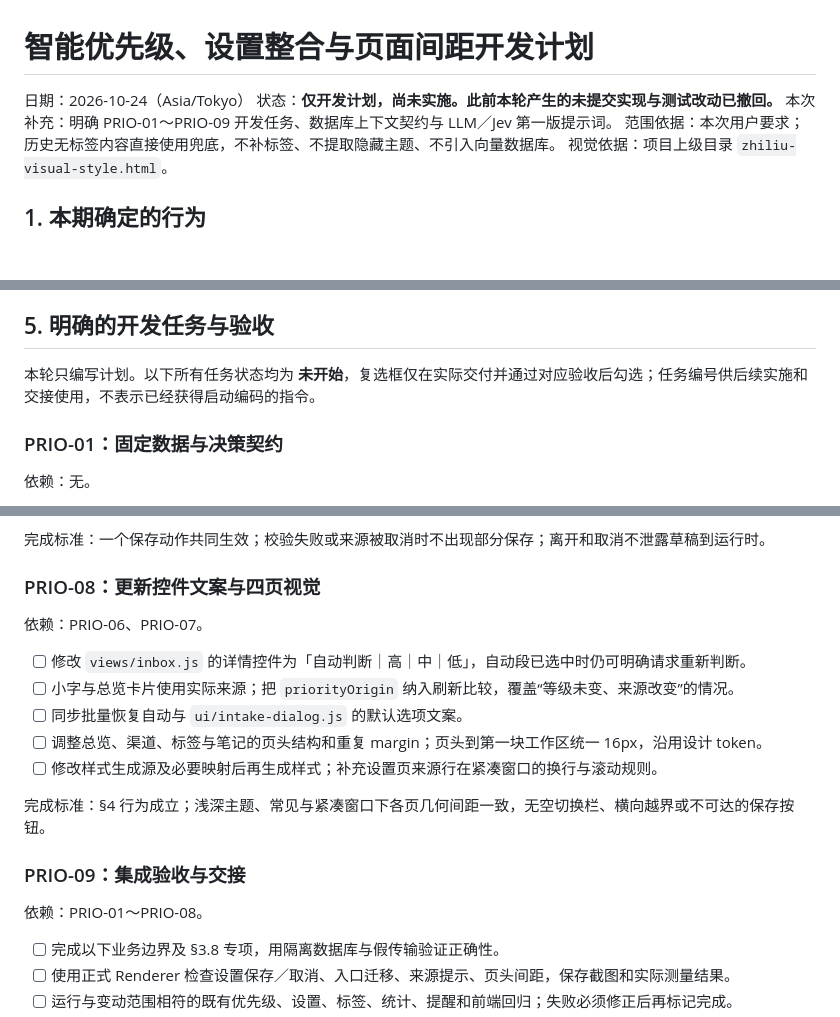
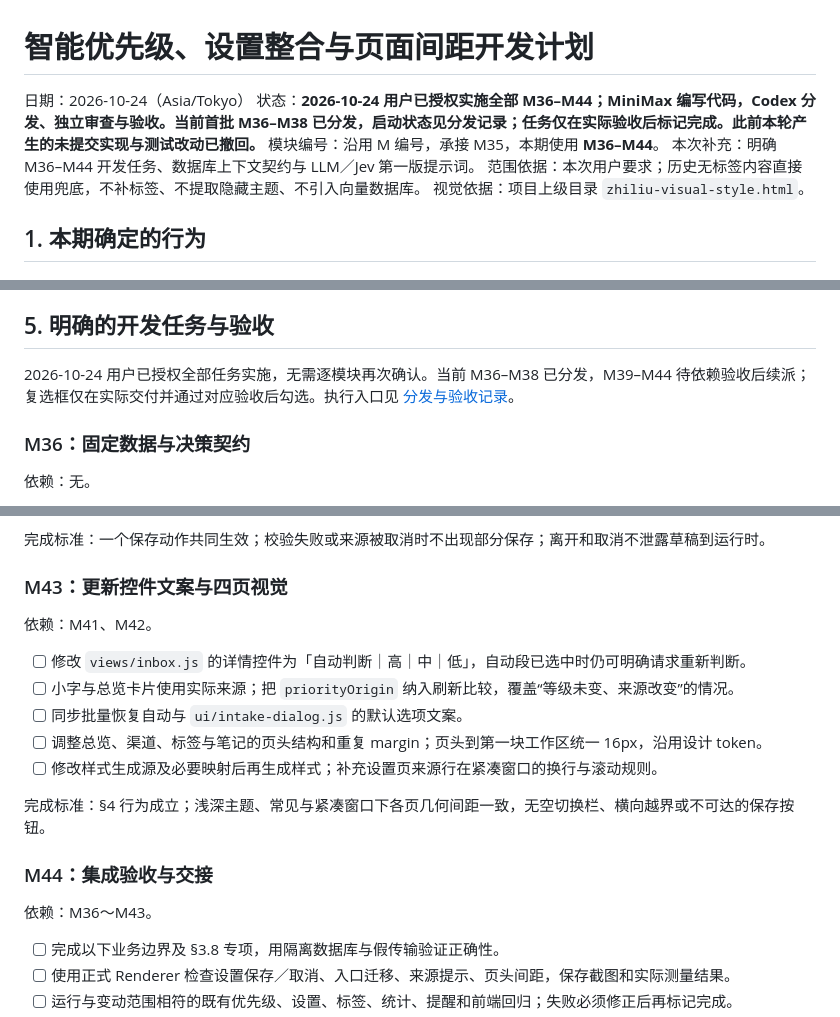
Before and after one commit to melon-bun/SubscribeFlow, a Markdown page: docs/DEVELOPMENT_PLAN_PRIORITY_INTELLIGENCE.md, 3 parts joined by grey strips. Rendered like a GitHub page; blank space fills up the shorter version.

```diff
--- a/docs/DEVELOPMENT_PLAN_PRIORITY_INTELLIGENCE.md
+++ b/docs/DEVELOPMENT_PLAN_PRIORITY_INTELLIGENCE.md
@@ -1,8 +1,9 @@
 # 智能优先级、设置整合与页面间距开发计划
 
 日期：2026-10-24（Asia/Tokyo）
-状态：**仅开发计划，尚未实施。此前本轮产生的未提交实现与测试改动已撤回。**
-本次补充：明确 PRIO-01～PRIO-09 开发任务、数据库上下文契约与 LLM／Jev 第一版提示词。
+状态：**2026-10-24 用户已授权实施全部 M36–M44；MiniMax 编写代码，Codex 分发、独立审查与验收。当前首批 M36–M38 已分发，启动状态见分发记录；任务仅在实际验收后标记完成。此前本轮产生的未提交实现与测试改动已撤回。**
+模块编号：沿用 M 编号，承接 M35，本期使用 **M36–M44**。
+本次补充：明确 M36–M44 开发任务、数据库上下文契约与 LLM／Jev 第一版提示词。
 范围依据：本次用户要求；历史无标签内容直接使用兜底，不补标签、不提取隐藏主题、不引入向量数据库。
 视觉依据：项目上级目录 `zhiliu-visual-style.html`。
 
@@ -396,9 +397,9 @@ questions:
 
 ## 5. 明确的开发任务与验收
 
-本轮只编写计划。以下所有任务状态均为 **未开始**，复选框仅在实际交付并通过对应验收后勾选；任务编号供后续实施和交接使用，不表示已经获得启动编码的指令。
+2026-10-24 用户已授权全部任务实施，无需逐模块再次确认。当前 M36–M38 已分发，M39–M44 待依赖验收后续派；复选框仅在实际交付并通过对应验收后勾选。执行入口见 [分发与验收记录](PRIORITY_INTELLIGENCE_TASK_DISPATCH.md)。
 
-### PRIO-01：固定数据与决策契约
+### M36：固定数据与决策契约
 
 依赖：无。
 
@@ -483,9 +484,9 @@ questions:
 
 完成标准：一个保存动作共同生效；校验失败或来源被取消时不出现部分保存；离开和取消不泄露草稿到运行时。
 
-### PRIO-08：更新控件文案与四页视觉
+### M43：更新控件文案与四页视觉
 
-依赖：PRIO-06、PRIO-07。
+依赖：M41、M42。
 
 - [ ] 修改 `views/inbox.js` 的详情控件为「自动判断｜高｜中｜低」，自动段已选中时仍可明确请求重新判断。
 - [ ] 小字与总览卡片使用实际来源；把 `priorityOrigin` 纳入刷新比较，覆盖“等级未变、来源改变”的情况。
@@ -495,9 +496,9 @@ questions:
 
 完成标准：§4 行为成立；浅深主题、常见与紧凑窗口下各页几何间距一致，无空切换栏、横向越界或不可达的保存按钮。
 
-### PRIO-09：集成验收与交接
+### M44：集成验收与交接
 
-依赖：PRIO-01～PRIO-08。
+依赖：M36～M43。
 
 - [ ] 完成以下业务边界及 §3.8 专项，用隔离数据库与假传输验证正确性。
 - [ ] 使用正式 Renderer 检查设置保存／取消、入口迁移、来源提示、页头间距，保存截图和实际测量结果。
```
Also changed, not shown: other parts of docs/DEVELOPMENT_PLAN_PRIORITY_INTELLIGENCE.md (+13 -13 lines), docs/PROGRESS.md (+2 -0 lines).
